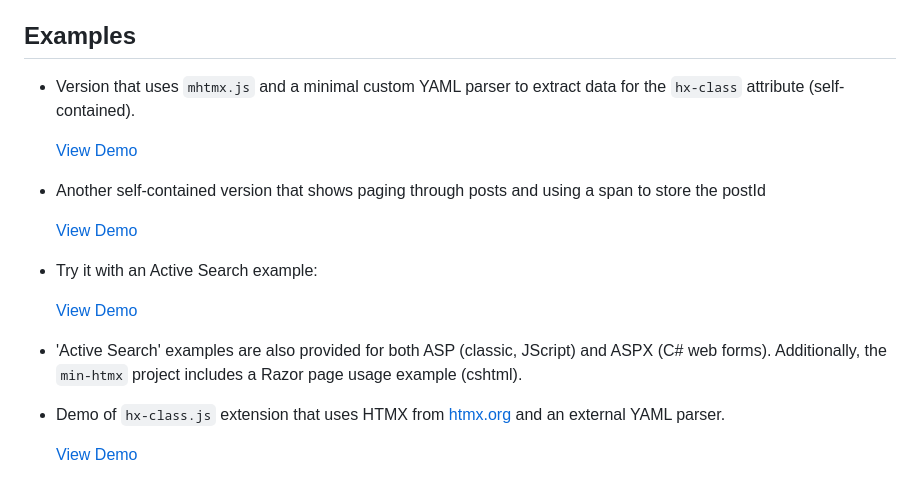
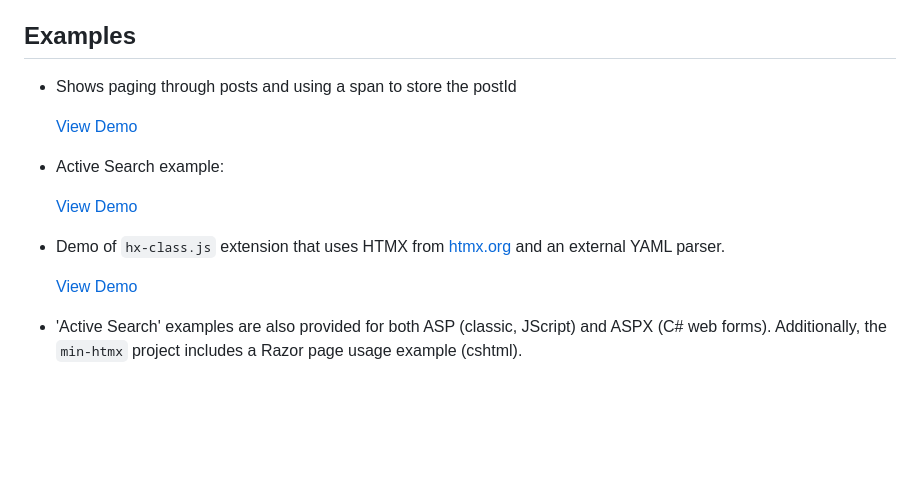
Before and after one commit to jay23606/minimal-htmx, a Markdown page: README.md, the part around the change. GitHub-like rendering; blank space fills up the shorter version.

```diff
--- a/README.md
+++ b/README.md
@@ -53,20 +53,16 @@ A minimal implementation of HTMX that I am writing to understand how HTMX might
 
 ## Examples
 
-- Version that uses `mhtmx.js` and a minimal custom YAML parser to extract data for the `hx-class` attribute (self-contained).
-
-   [View Demo](https://raw.githack.com/jay23606/minimal-htmx/master/ex4.html)
-
-- Another self-contained version that shows paging through posts and using a span to store the postId
+- Shows paging through posts and using a span to store the postId
 
    [View Demo](https://raw.githack.com/jay23606/minimal-htmx/master/ex5.html)
 
-- Try it with an Active Search example:
+- Active Search example:
 
    [View Demo](https://raw.githack.com/jay23606/minimal-htmx/master/ex1.html)
-
-- 'Active Search' examples are also provided for both ASP (classic, JScript) and ASPX (C# web forms). Additionally, the `min-htmx` project includes a Razor page usage example (cshtml).
 
 - Demo of `hx-class.js` extension that uses HTMX from [htmx.org](https://htmx.org) and an external YAML parser.
 
    [View Demo](https://raw.githack.com/jay23606/minimal-htmx/master/ex3.html)
+
+- 'Active Search' examples are also provided for both ASP (classic, JScript) and ASPX (C# web forms). Additionally, the `min-htmx` project includes a Razor page usage example (cshtml).
```
